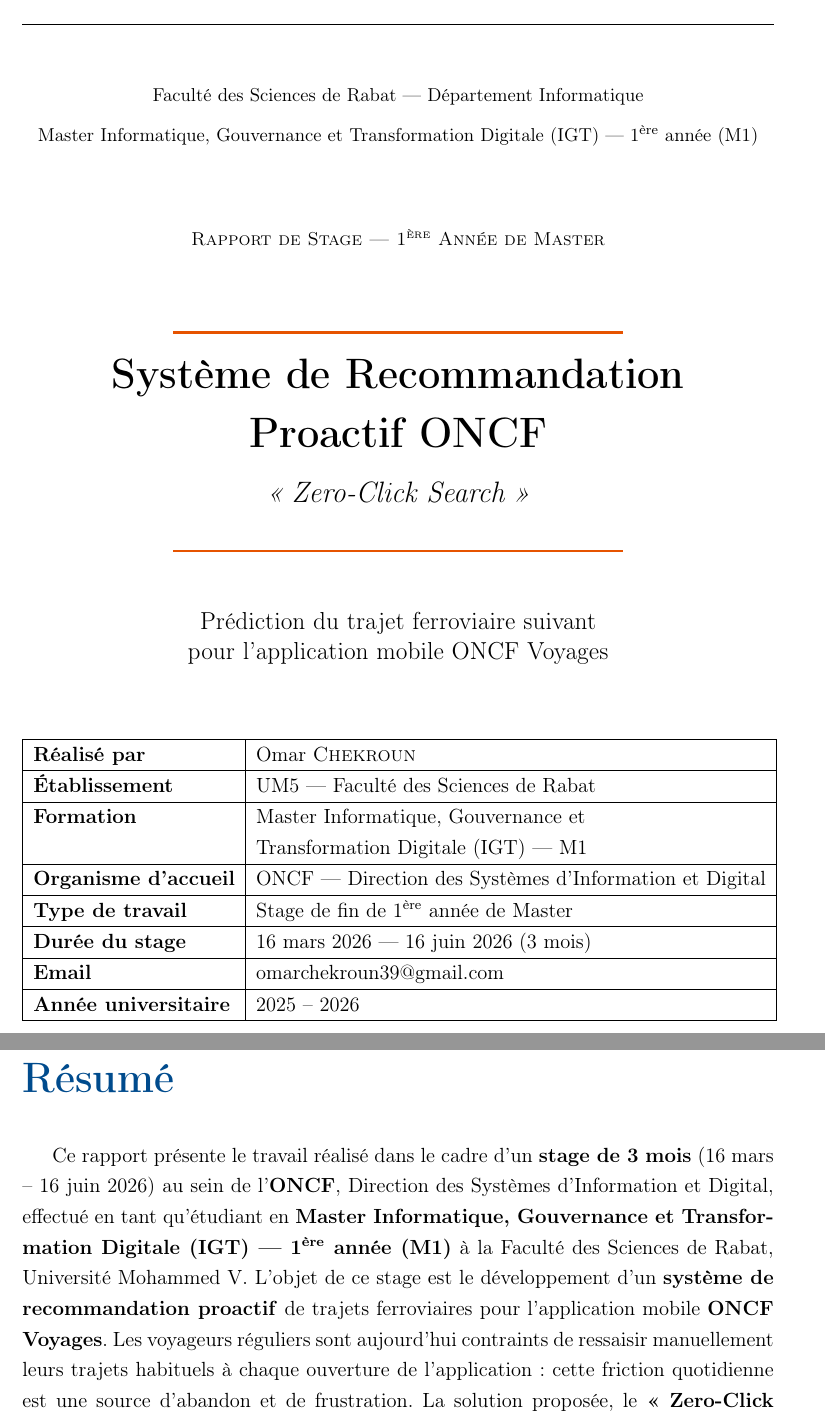
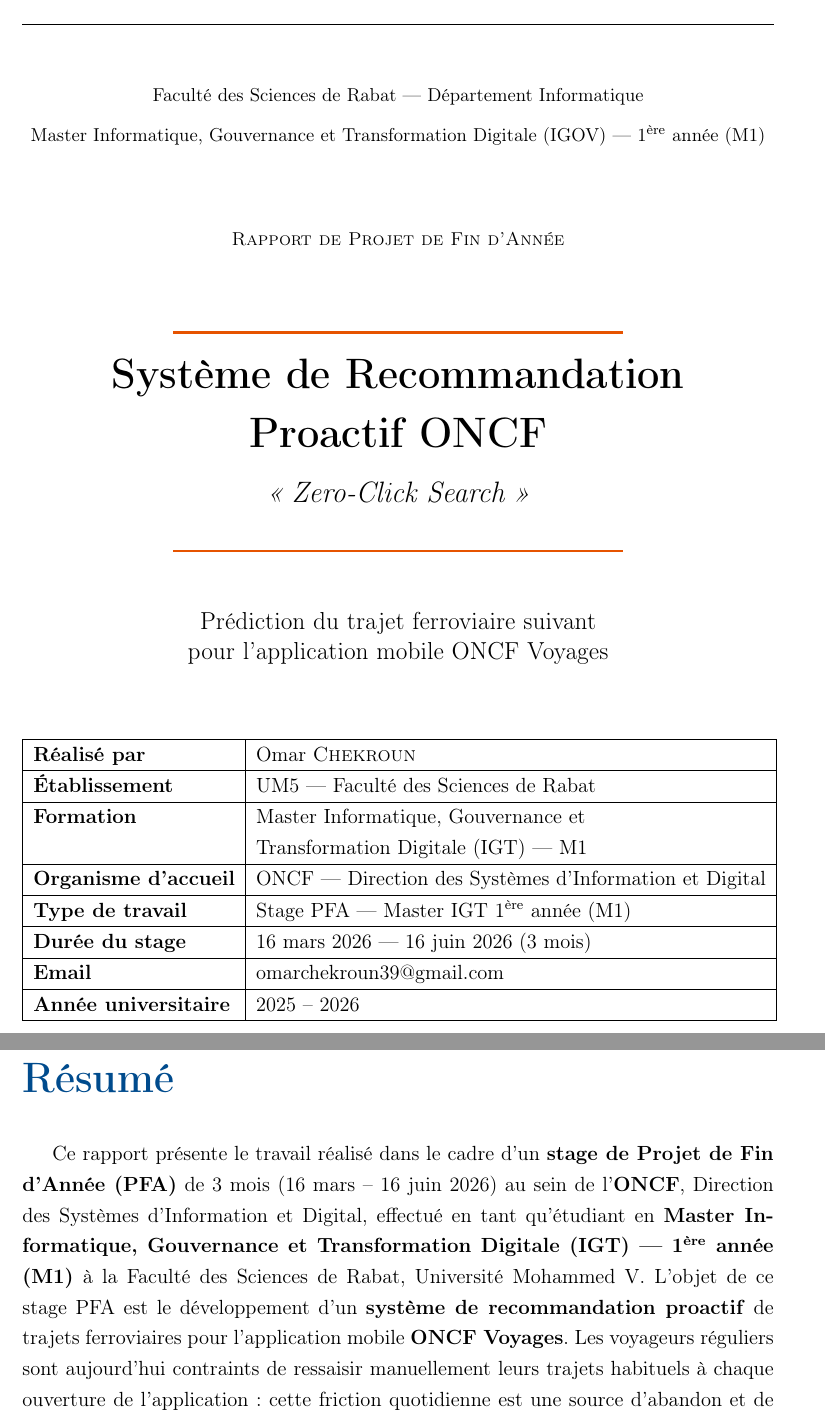
Before and after one commit to Chekroun2004/Rec_ONCF, a LaTeX thesis (rapport_pfa_v2.tex): two parts of pages 1 and 3 of 74, joined at a grey line, cut so that both start at the same text. Compiled offline with pdfLaTeX.

Commit message:
docs: keep Rapport de Projet de Fin d'Annee label — stage PFA M1 IGT
Reverted report type to original PFA label. Kept all additions:
Master IGT M1 filiere, stage duration 16 mars-16 juin 2026, PFA context
in resume, abstract, and chapter 1 intro.

```diff
--- a/rapport_pfa_v2.tex
+++ b/rapport_pfa_v2.tex
@@ -177,10 +177,10 @@
 
 {\small Faculté des Sciences de Rabat ---
 Département Informatique}\\[0.2cm]
-{\small Master Informatique, Gouvernance et Transformation Digitale (IGT) --- 1\textsuperscript{ère} année (M1)}
+{\small Master Informatique, Gouvernance et Transformation Digitale (IGOV) --- 1\textsuperscript{ère} année (M1)}
 
 \vspace{1.5cm}
-{\small\textsc{Rapport de Stage --- 1\textsuperscript{ère} Année de Master}}
+{\small\textsc{Rapport de Projet de Fin d'Année}}
 
 \vspace{1.2cm}
 {\color{oncfOrange}\rule{0.6\textwidth}{1.5pt}}\\[0.5cm]
@@ -206,7 +206,7 @@
 \hline
 \textbf{Organisme d'accueil}& ONCF --- Direction des Systèmes d'Information et Digital \\
 \hline
-\textbf{Type de travail}    & Stage de fin de 1\textsuperscript{ère} année de Master \\
+\textbf{Type de travail}    & Stage PFA --- Master IGT 1\textsuperscript{ère} année (M1) \\
 \hline
 \textbf{Durée du stage}     & 16 mars 2026 --- 16 juin 2026 (3 mois) \\
 \hline
@@ -262,11 +262,12 @@
 \addcontentsline{toc}{chapter}{Résumé}
 
 Ce rapport présente le travail réalisé dans le cadre d'un \textbf{stage de
-3~mois} (16~mars -- 16~juin~2026) au sein de l'\textbf{ONCF}, Direction des
-Systèmes d'Information et Digital, effectué en tant qu'étudiant en
-\textbf{Master Informatique, Gouvernance et Transformation Digitale (IGT) ---
-1\textsuperscript{ère} année (M1)} à la Faculté des Sciences de Rabat,
-Université Mohammed~V. L'objet de ce stage est le développement d'un
+Projet de Fin d'Année (PFA)} de 3~mois (16~mars -- 16~juin~2026) au sein de
+l'\textbf{ONCF}, Direction des Systèmes d'Information et Digital, effectué
+en tant qu'étudiant en \textbf{Master Informatique, Gouvernance et
+Transformation Digitale (IGT) --- 1\textsuperscript{ère} année (M1)} à la
+Faculté des Sciences de Rabat, Université Mohammed~V. L'objet de ce stage
+PFA est le développement d'un
 \textbf{système de recommandation proactif} de trajets ferroviaires pour
 l'application mobile \textbf{ONCF Voyages}. Les voyageurs réguliers sont
 aujourd'hui contraints de ressaisir manuellement leurs trajets habituels à
```
Also changed, not shown: notes.md (+2 -2 lines), rapport_pfa_v2.tex (15 more changed lines).
